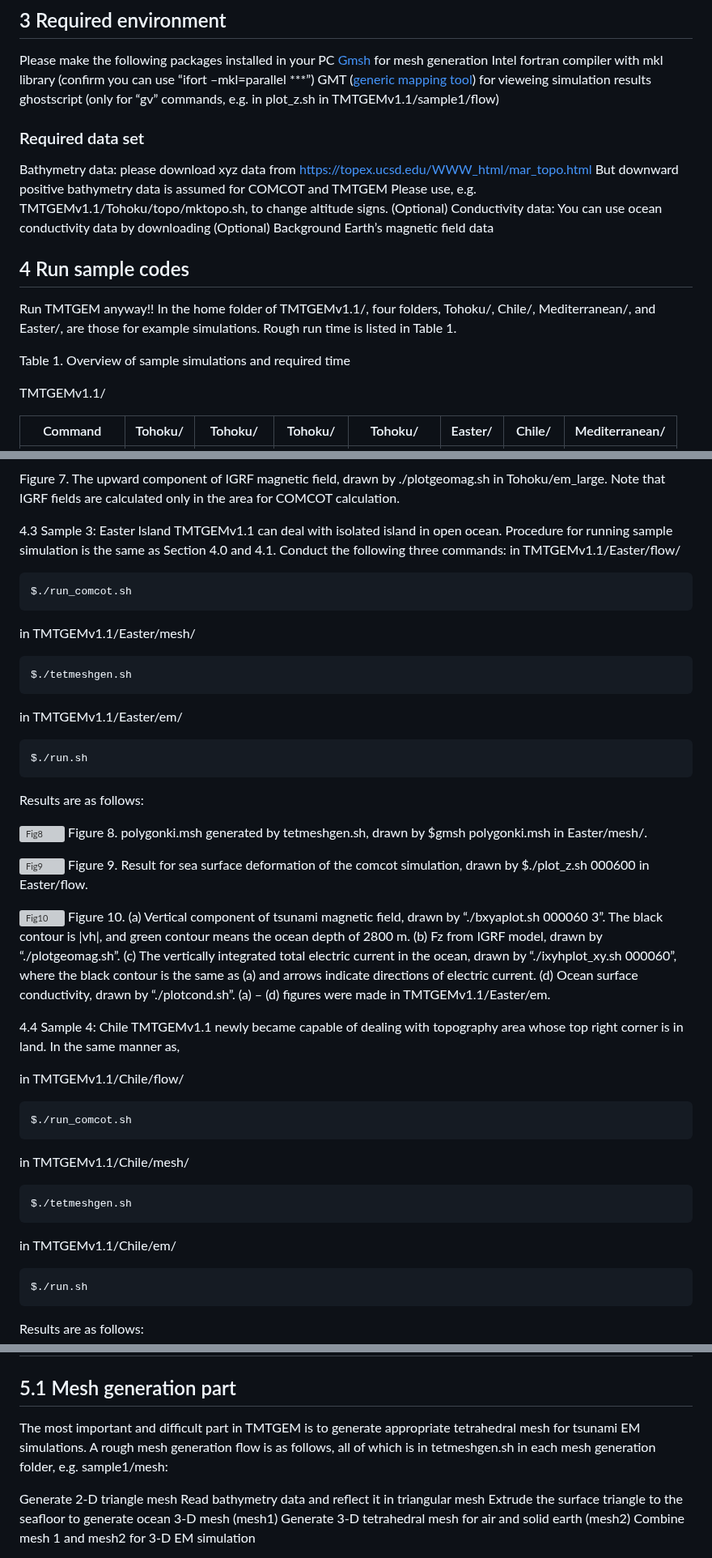
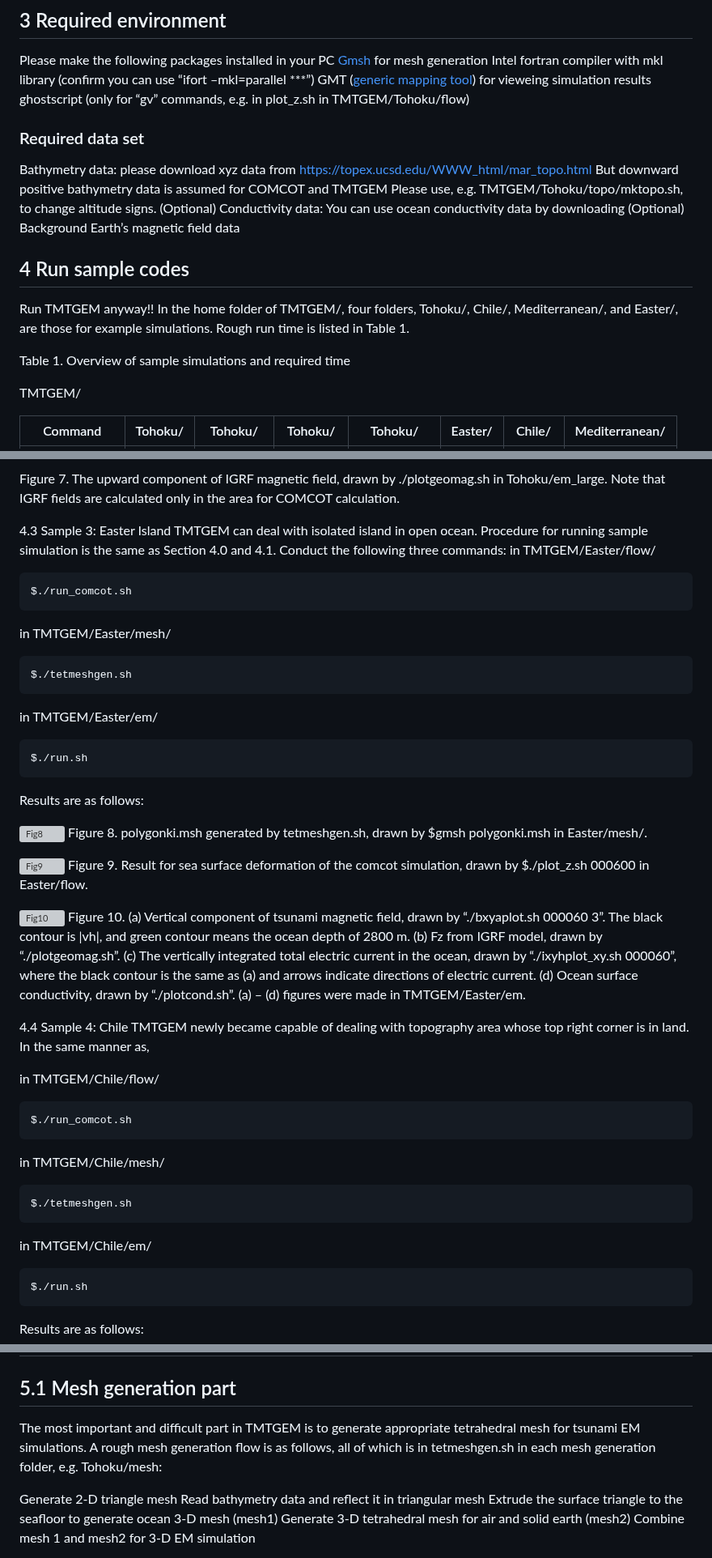
Before and after one commit to egornagornov3tf4k/Zeta36y, a Markdown page: tmtgem/doc/TMTGEM_manual_v1_3.md, 3 parts joined by grey strips. Shown at 81% size. Drawn GitHub-style; grey boxes are pictures that could not be loaded.

```diff
--- a/tmtgem/doc/TMTGEM_manual_v1_3.md
+++ b/tmtgem/doc/TMTGEM_manual_v1_3.md
@@ -57,22 +57,22 @@ Please make the following packages installed in your PC
 [Gmsh](http://gmsh.info/) for mesh generation
 Intel fortran compiler with mkl library (confirm you can use “ifort –mkl=parallel ***”)
 GMT ([generic mapping tool](https://www.soest.hawaii.edu/gmt/)) for vieweing simulation results
-ghostscript (only for “gv” commands, e.g. in plot_z.sh in TMTGEMv1.1/sample1/flow)
+ghostscript (only for “gv” commands, e.g. in plot_z.sh in TMTGEM/Tohoku/flow)
 
 ### Required data set
 Bathymetry data: please download xyz data from https://topex.ucsd.edu/WWW_html/mar_topo.html
 But downward positive bathymetry data is assumed for COMCOT and TMTGEM
-Please use, e.g. TMTGEMv1.1/Tohoku/topo/mktopo.sh, to change altitude signs.
+Please use, e.g. TMTGEM/Tohoku/topo/mktopo.sh, to change altitude signs.
 (Optional) Conductivity data: You can use ocean conductivity data by downloading
 (Optional) Background Earth’s magnetic field data
 
 ## 4 Run sample codes <a id="Run_sample_simulations"></a>
 Run TMTGEM anyway!!
-In the home folder of TMTGEMv1.1/, four folders, Tohoku/, Chile/, Mediterranean/, and Easter/, are those for example simulations. Rough run time is listed in Table 1.
+In the home folder of TMTGEM/, four folders, Tohoku/, Chile/, Mediterranean/, and Easter/, are those for example simulations. Rough run time is listed in Table 1.
 
 Table 1. Overview of sample simulations and required time
 
-TMTGEMv1.1/
+TMTGEM/
 
 |Command	| Tohoku/    |Tohoku/  | Tohoku/ |Tohoku/ | Easter/ | Chile/ | Mediterranean/ |
 |:----------:|:-----:|:----:|:----:|:----:|:----:|:----:|:----:|
@@ -186,16 +186,16 @@ Fig. 6 Vertical component of tsunami-generated magnetic field, drawn by “./bxy
 Figure 7. The upward component of IGRF magnetic field, drawn by ./plotgeomag.sh in Tohoku/em_large. Note that IGRF fields are calculated only in the area for COMCOT calculation.
 
 4.3 Sample 3: Easter Island
-TMTGEMv1.1 can deal with isolated island in open ocean.  Procedure for running sample simulation is the same as Section 4.0 and 4.1. Conduct the following three commands:
-in TMTGEMv1.1/Easter/flow/
+TMTGEM can deal with isolated island in open ocean.  Procedure for running sample simulation is the same as Section 4.0 and 4.1. Conduct the following three commands:
+in TMTGEM/Easter/flow/
 
 	$./run_comcot.sh
 
-in TMTGEMv1.1/Easter/mesh/
+in TMTGEM/Easter/mesh/
 
 	$./tetmeshgen.sh
 
-in TMTGEMv1.1/Easter/em/
+in TMTGEM/Easter/em/
 
 	$./run.sh
 
@@ -208,21 +208,21 @@ Figure 8. polygonki.msh generated by tetmeshgen.sh, drawn by $gmsh polygonki.msh
 Figure 9. Result for sea surface deformation of the comcot simulation, drawn by $./plot_z.sh 000600 in Easter/flow.
 
 ![Fig10](./images/Fig10.png)
-Figure 10. (a) Vertical component of tsunami magnetic field, drawn by “./bxyaplot.sh 000060 3”. The black contour is |vh|, and green contour means the ocean depth of 2800 m. (b) Fz from IGRF model, drawn by “./plotgeomag.sh”. (c) The vertically integrated total electric current in the ocean, drawn by “./ixyhplot_xy.sh 000060”, where the black contour is the same as (a) and arrows indicate directions of electric current. (d) Ocean surface conductivity, drawn by “./plotcond.sh”. (a) – (d) figures were made in TMTGEMv1.1/Easter/em.
+Figure 10. (a) Vertical component of tsunami magnetic field, drawn by “./bxyaplot.sh 000060 3”. The black contour is |vh|, and green contour means the ocean depth of 2800 m. (b) Fz from IGRF model, drawn by “./plotgeomag.sh”. (c) The vertically integrated total electric current in the ocean, drawn by “./ixyhplot_xy.sh 000060”, where the black contour is the same as (a) and arrows indicate directions of electric current. (d) Ocean surface conductivity, drawn by “./plotcond.sh”. (a) – (d) figures were made in TMTGEM/Easter/em.
 
 
 4.4 Sample 4: Chile
-	TMTGEMv1.1 newly became capable of dealing with topography area whose top right corner is in land. In the same manner as,
+	TMTGEM newly became capable of dealing with topography area whose top right corner is in land. In the same manner as,
 
-in TMTGEMv1.1/Chile/flow/
+in TMTGEM/Chile/flow/
 
 	$./run_comcot.sh
 
-in TMTGEMv1.1/Chile/mesh/
+in TMTGEM/Chile/mesh/
 
 	$./tetmeshgen.sh
 
-in TMTGEMv1.1/Chile/em/
+in TMTGEM/Chile/em/
 
 	$./run.sh
 
@@ -290,7 +290,7 @@ and surface conductivity drawn by in Mediterranean/em
 
 ## 5. Details of the code <a id="Details_of_code"></a>
 ## 5.1 Mesh generation part
-The most important and difficult part in TMTGEM is to generate appropriate tetrahedral mesh for tsunami EM simulations. A rough mesh generation flow is as follows, all of which is in tetmeshgen.sh in each mesh generation folder, e.g. sample1/mesh:
+The most important and difficult part in TMTGEM is to generate appropriate tetrahedral mesh for tsunami EM simulations. A rough mesh generation flow is as follows, all of which is in tetmeshgen.sh in each mesh generation folder, e.g. Tohoku/mesh:
 
 Generate 2-D triangle mesh
 Read bathymetry data and reflect it in triangular mesh
```
Also changed, not shown: other parts of tmtgem/doc/TMTGEM_manual_v1_3.md (+20 -20 lines).
